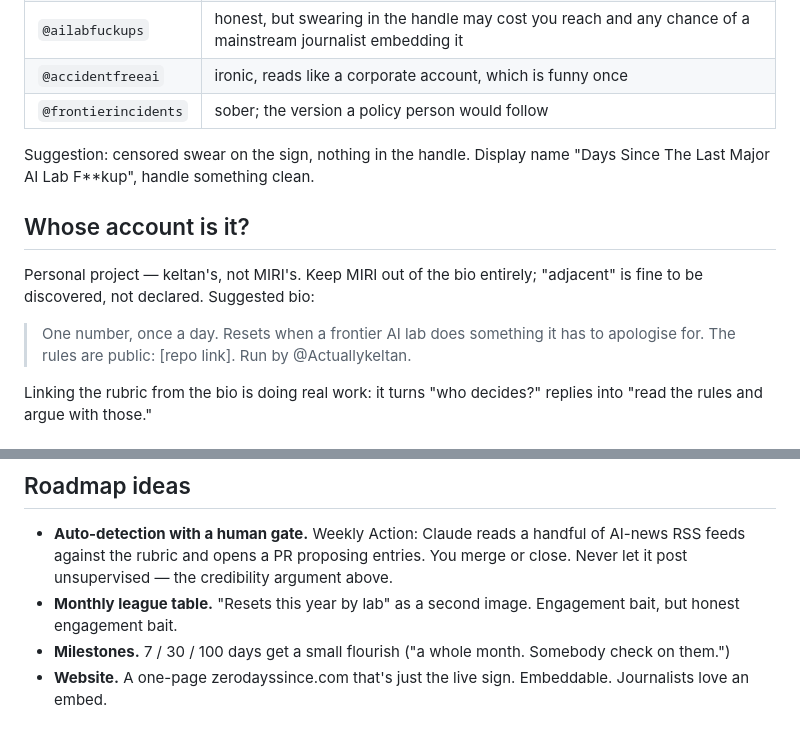
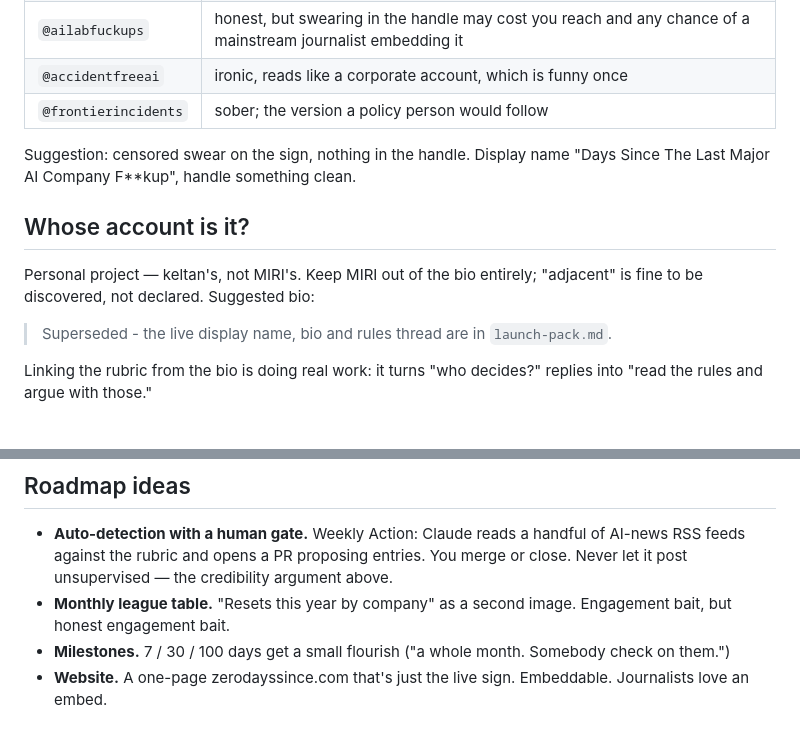
Before and after one commit to Notkeltan/days-since-ai-company-fuckup, a Markdown page: README.md, 2 parts joined by grey strips. GitHub-like rendering.

```diff
--- a/README.md
+++ b/README.md
@@ -78,13 +80,13 @@ Can't check availability from here. Tradeoffs:
 | `@accidentfreeai` | ironic, reads like a corporate account, which is funny once |
 | `@frontierincidents` | sober; the version a policy person would follow |
 
-Suggestion: censored swear on the sign, nothing in the handle. Display name "Days Since The Last Major AI Lab F**kup", handle something clean.
+Suggestion: censored swear on the sign, nothing in the handle. Display name "Days Since The Last Major AI Company F**kup", handle something clean.
 
 ## Whose account is it?
 
 Personal project — keltan's, not MIRI's. Keep MIRI out of the bio entirely; "adjacent" is fine to be discovered, not declared. Suggested bio:
 
-> One number, once a day. Resets when a frontier AI lab does something it has to apologise for. The rules are public: [repo link]. Run by @Actuallykeltan.
+> Superseded - the live display name, bio and rules thread are in `launch-pack.md`.
 
 Linking the rubric from the bio is doing real work: it turns "who decides?" replies into "read the rules and argue with those."
 
@@ -137,7 +139,7 @@ Open the repo in the GitHub app → Issues → New issue → **Log an incident**
 ## Roadmap ideas
 
 - **Auto-detection with a human gate.** Weekly Action: Claude reads a handful of AI-news RSS feeds against the rubric and opens a PR proposing entries. You merge or close. Never let it post unsupervised — the credibility argument above.
-- **Monthly league table.** "Resets this year by lab" as a second image. Engagement bait, but honest engagement bait.
+- **Monthly league table.** "Resets this year by company" as a second image. Engagement bait, but honest engagement bait.
 - **Milestones.** 7 / 30 / 100 days get a small flourish ("a whole month. Somebody check on them.")
 - **Website.** A one-page zerodayssince.com that's just the live sign. Embeddable. Journalists love an embed.
 
```
Also changed, not shown: other parts of README.md (+11 -9 lines), launch-pack.md (+7 -7 lines), out/avatar.png, out/header.png, 6 other files.
